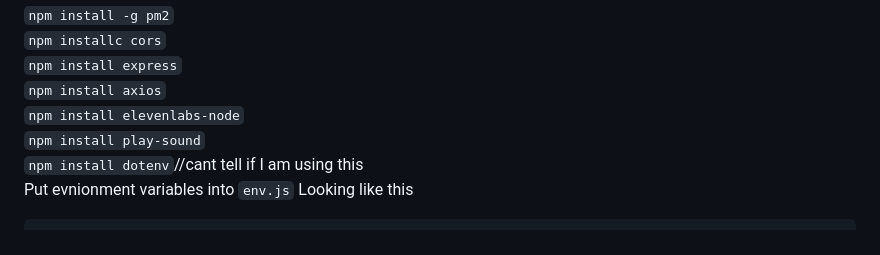
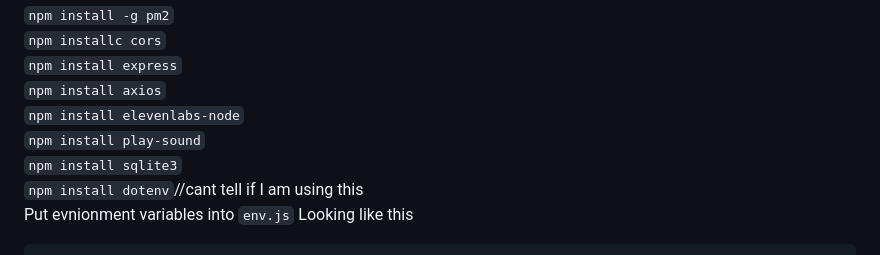
Before and after one commit to bh679/JudgeGPT, a Markdown page: README.md, the part around the change. Rendered like a GitHub page.

```diff
--- a/README.md
+++ b/README.md
@@ -21,6 +21,7 @@ Replace the ``/opt/bitnami/apache/conf/bitnami/bitnami-ssl.conf``<br />
 ``npm install axios``<br />
 ``npm install elevenlabs-node``<br />
 ``npm install play-sound``<br />
+``npm install sqlite3``<br />
 ``npm install dotenv``//cant tell if I am using this<br />
 Put evnionment variables into ``env.js``
 Looking like this
```
